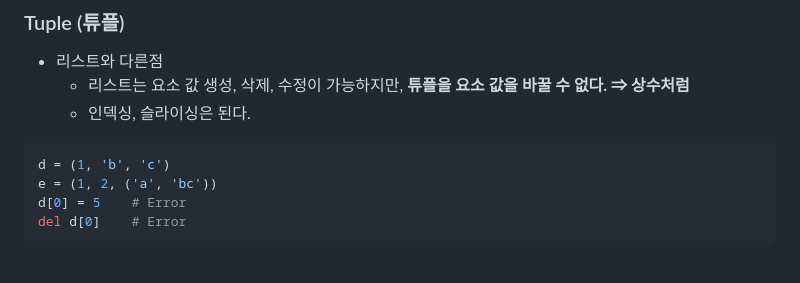
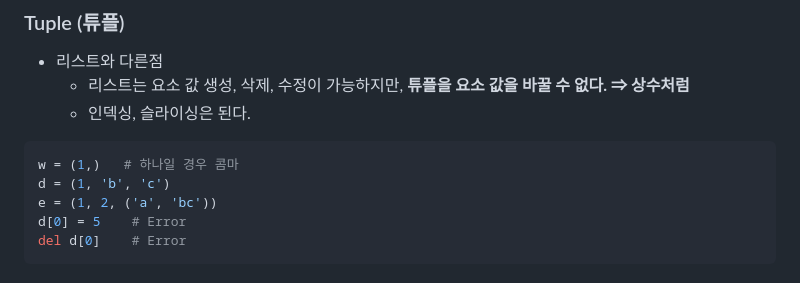
Before and after one commit to DaSeul-Seo/DataEngineering_Study, a Markdown page: Python/Day2/자료구조.md, the part around the change. GitHub-like rendering.

````diff
--- a/Python/Day2/자료구조.md
+++ b/Python/Day2/자료구조.md
@@ -77,6 +77,7 @@ a.extend(b)    # [1, 2, 3, 4, 5]
     - 인덱싱, 슬라이싱은 된다.
 
 ```python
+w = (1,)   # 하나일 경우 콤마
 d = (1, 'b', 'c')
 e = (1, 2, ('a', 'bc'))
 d[0] = 5    # Error
````
